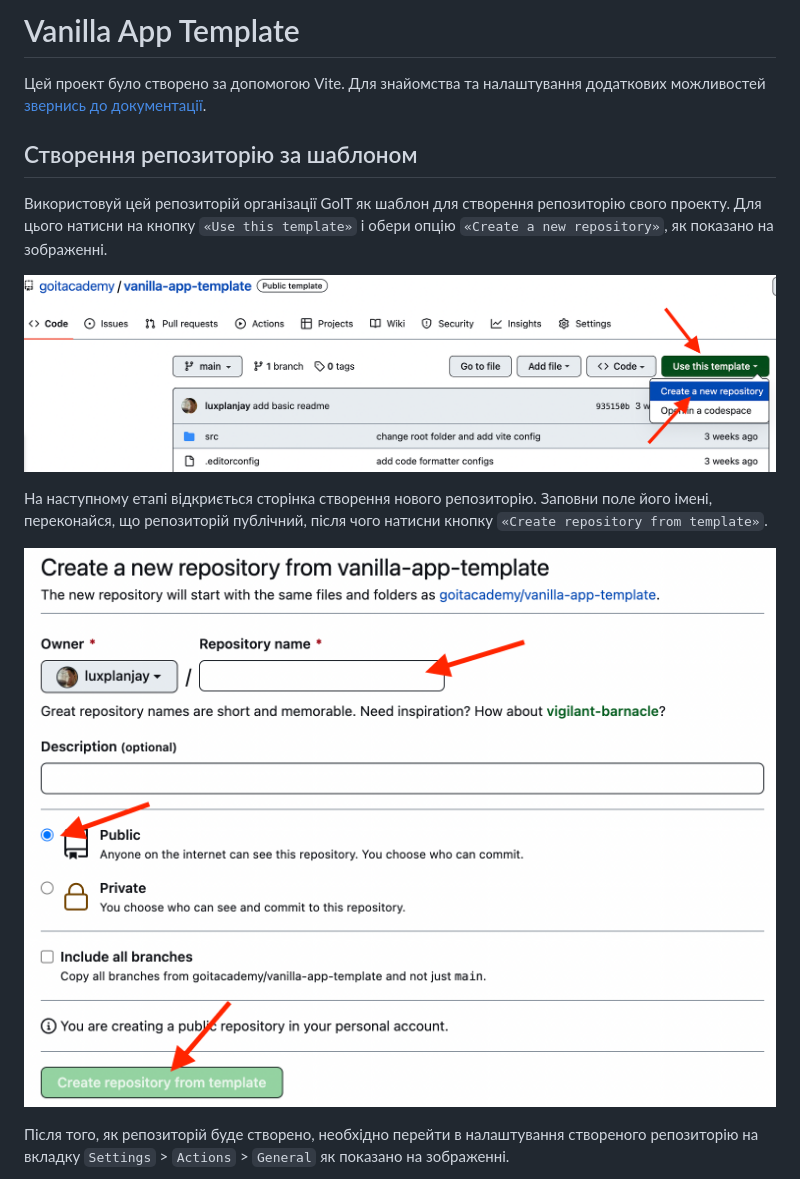
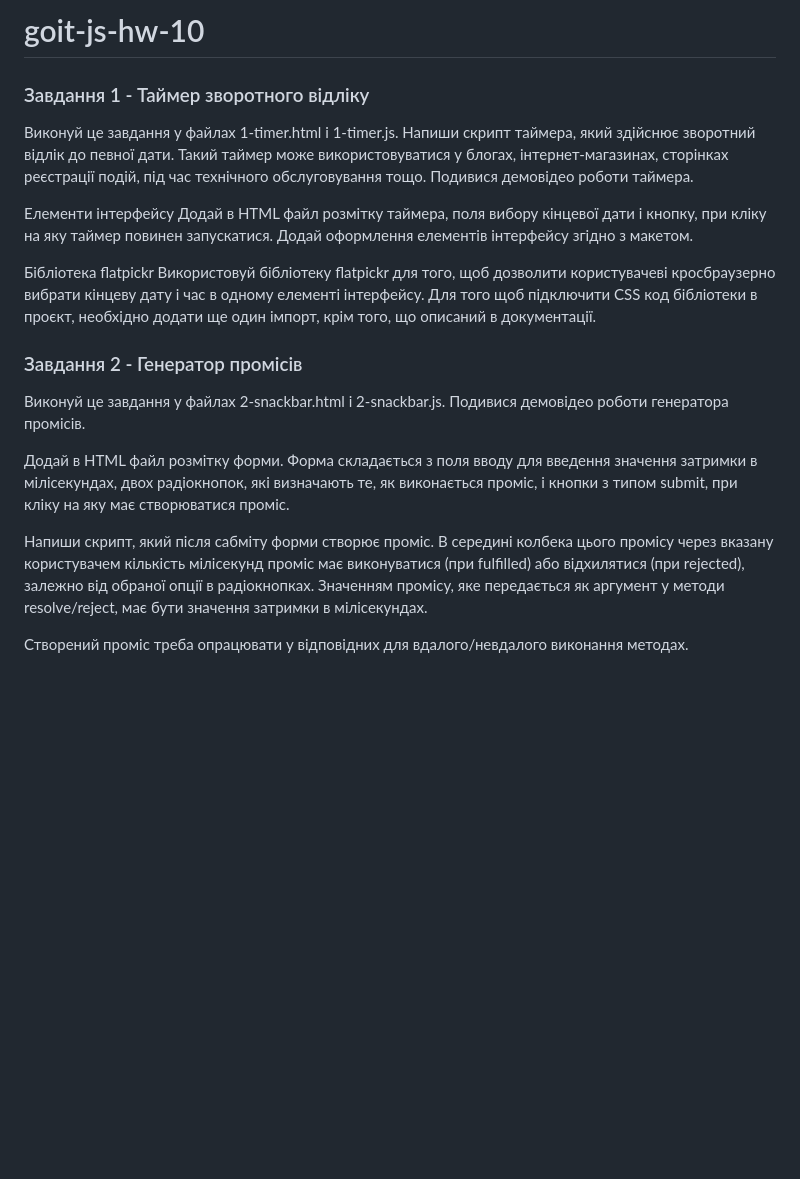
Before and after one commit to Iryna1511/goit-js-hw-10, a Markdown page: README.md, the part around one of its changes. Rendered like a GitHub page; blank space fills up the shorter version.

```diff
--- a/README.md
+++ b/README.md
@@ -1,23 +1,20 @@
-# Vanilla App Template
+# goit-js-hw-10
 
-Цей проект було створено за допомогою Vite. Для знайомства та налаштування
-додаткових можливостей [звернись до документації](https://vitejs.dev/).
+### Завдання 1 - Таймер зворотного відліку
+Виконуй це завдання у файлах 1-timer.html і 1-timer.js. Напиши скрипт таймера, який здійснює зворотний відлік до певної дати. Такий таймер може використовуватися у блогах, інтернет-магазинах, сторінках реєстрації подій, під час технічного обслуговування тощо. Подивися демовідео роботи таймера.
 
-## Створення репозиторію за шаблоном
+Елементи інтерфейсу
+Додай в HTML файл розмітку таймера, поля вибору кінцевої дати і кнопку, при кліку на яку таймер повинен запускатися. Додай оформлення елементів інтерфейсу згідно з макетом.
 
-Використовуй цей репозиторій організації GoIT як шаблон для створення
-репозиторію свого проекту. Для цього натисни на кнопку `«Use this template»` і
-обери опцію `«Create a new repository»`, як показано на зображенні.
+Бібліотека flatpickr
+Використовуй бібліотеку flatpickr для того, щоб дозволити користувачеві кросбраузерно вибрати кінцеву дату і час в одному елементі інтерфейсу. Для того щоб підключити CSS код бібліотеки в проєкт, необхідно додати ще один імпорт, крім того, що описаний в документації.
 
-![Creating repo from a template step 1](./assets/template-step-1.png)
+### Завдання 2 - Генератор промісів
+Виконуй це завдання у файлах 2-snackbar.html і 2-snackbar.js. Подивися демовідео роботи генератора промісів.
 
-На наступному етапі відкриється сторінка створення нового репозиторію. Заповни
-поле його імені, переконайся, що репозиторій публічний, після чого натисни
-кнопку `«Create repository from template»`.
+Додай в HTML файл розмітку форми. Форма складається з поля вводу для введення значення затримки в мілісекундах, двох радіокнопок, які визначають те, як виконається проміс, і кнопки з типом submit, при кліку на яку має створюватися проміс.
 
-![Creating repo from a template step 2](./assets/template-step-2.png)
+Напиши скрипт, який після сабміту форми створює проміс. В середині колбека цього промісу через вказану користувачем кількість мілісекунд проміс має виконуватися (при fulfilled) або відхилятися (при rejected), залежно від обраної опції в радіокнопках. Значенням промісу, яке передається як аргумент у методи resolve/reject, має бути значення затримки в мілісекундах.
 
-Після того, як репозиторій буде створено, необхідно перейти в налаштування
-створеного репозиторію на вкладку `Settings` > `Actions` > `General` як показано
-на зображенні.
+Створений проміс треба опрацювати у відповідних для вдалого/невдалого виконання методах.
 
```
Also changed, not shown: other parts of README.md (+1 -90 lines).
